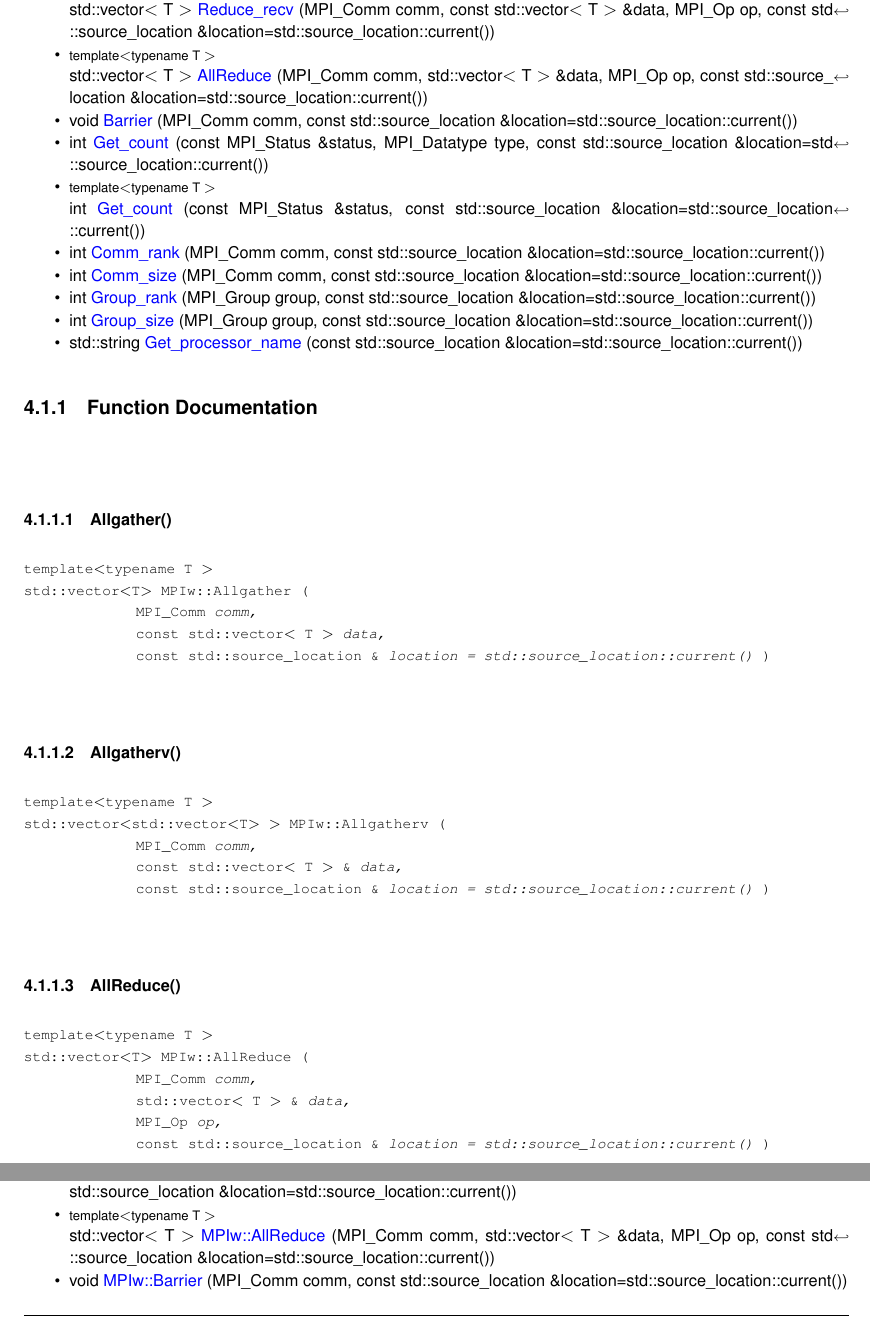
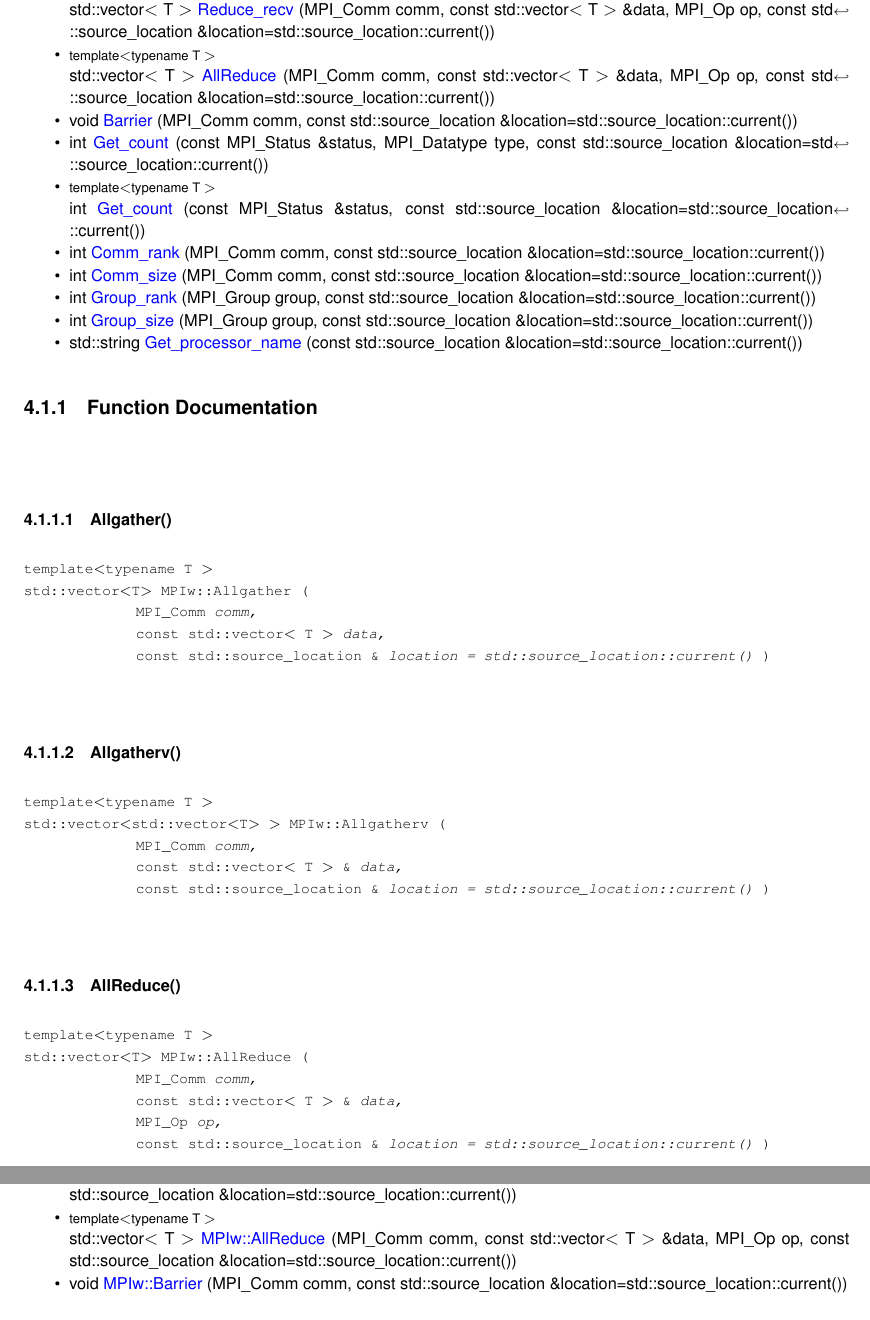
Before and after one commit to somik861/mpi_wrapper, a LaTeX book (docs/latex/refman.tex, which reads docs/latex/communication_8hpp.tex, docs/latex/namespace_m_p_iw.tex): two parts of pages 15 and 35 of 48, joined at a grey line, cut so that both start at the same text. Compiled offline with pdfLaTeX.

Commit message:
ADD: reduce test, fixes, updated docs

```diff
--- a/docs/latex/communication_8hpp.tex
+++ b/docs/latex/communication_8hpp.tex
@@ -90,7 +89,7 @@ This graph shows which files directly or indirectly include this file\+:\nopageb
 \item
 {\footnotesize template$<$typename T $>$ }\\std\+::vector$<$ T $>$ \mbox{\hyperlink{namespace_m_p_iw_a54cc3502e78f06cec45a535b4b97ef95}{MPIw\+::\+Reduce\+\_\+recv}} (MPI\+\_\+\+Comm comm, const std\+::vector$<$ T $>$ \&data, MPI\+\_\+\+Op op, const std\+::source\+\_\+location \&location=std\+::source\+\_\+location\+::current())
 \item
-{\footnotesize template$<$typename T $>$ }\\std\+::vector$<$ T $>$ \mbox{\hyperlink{namespace_m_p_iw_a5a8d6304f3cb518fe03a95736208f163}{MPIw\+::\+All\+Reduce}} (MPI\+\_\+\+Comm comm, std\+::vector$<$ T $>$ \&data, MPI\+\_\+\+Op op, const std\+::source\+\_\+location \&location=std\+::source\+\_\+location\+::current())
+{\footnotesize template$<$typename T $>$ }\\std\+::vector$<$ T $>$ \mbox{\hyperlink{namespace_m_p_iw_a3500a67bffd652ea74eef41c3617faeb}{MPIw\+::\+All\+Reduce}} (MPI\+\_\+\+Comm comm, const std\+::vector$<$ T $>$ \&data, MPI\+\_\+\+Op op, const std\+::source\+\_\+location \&location=std\+::source\+\_\+location\+::current())
 \item
 void \mbox{\hyperlink{namespace_m_p_iw_ae98cf6ceb5f12511a6d3cb7fa0174b3b}{MPIw\+::\+Barrier}} (MPI\+\_\+\+Comm comm, const std\+::source\+\_\+location \&location=std\+::source\+\_\+location\+::current())
 \end{DoxyCompactItemize}
--- a/docs/latex/namespace_m_p_iw.tex
+++ b/docs/latex/namespace_m_p_iw.tex
@@ -77,7 +77,7 @@ class \mbox{\hyperlink{class_m_p_iw_1_1_group__raii}{Group\+\_\+raii}}
 \item
 {\footnotesize template$<$typename T $>$ }\\std\+::vector$<$ T $>$ \mbox{\hyperlink{namespace_m_p_iw_a54cc3502e78f06cec45a535b4b97ef95}{Reduce\+\_\+recv}} (MPI\+\_\+\+Comm comm, const std\+::vector$<$ T $>$ \&data, MPI\+\_\+\+Op op, const std\+::source\+\_\+location \&location=std\+::source\+\_\+location\+::current())
 \item
-{\footnotesize template$<$typename T $>$ }\\std\+::vector$<$ T $>$ \mbox{\hyperlink{namespace_m_p_iw_a5a8d6304f3cb518fe03a95736208f163}{All\+Reduce}} (MPI\+\_\+\+Comm comm, std\+::vector$<$ T $>$ \&data, MPI\+\_\+\+Op op, const std\+::source\+\_\+location \&location=std\+::source\+\_\+location\+::current())
+{\footnotesize template$<$typename T $>$ }\\std\+::vector$<$ T $>$ \mbox{\hyperlink{namespace_m_p_iw_a3500a67bffd652ea74eef41c3617faeb}{All\+Reduce}} (MPI\+\_\+\+Comm comm, const std\+::vector$<$ T $>$ \&data, MPI\+\_\+\+Op op, const std\+::source\+\_\+location \&location=std\+::source\+\_\+location\+::current())
 \item
 void \mbox{\hyperlink{namespace_m_p_iw_ae98cf6ceb5f12511a6d3cb7fa0174b3b}{Barrier}} (MPI\+\_\+\+Comm comm, const std\+::source\+\_\+location \&location=std\+::source\+\_\+location\+::current())
 \item
@@ -112,12 +112,12 @@ std\+::vector$<$T$>$ MPIw\+::\+Allgather (\begin{DoxyParamCaption}\item[{MPI\+\_
 {\footnotesize\ttfamily template$<$typename T $>$ \\
 std\+::vector$<$std\+::vector$<$T$>$ $>$ MPIw\+::\+Allgatherv (\begin{DoxyParamCaption}\item[{MPI\+\_\+\+Comm}]{comm,  }\item[{const std\+::vector$<$ T $>$ \&}]{data,  }\item[{const std\+::source\+\_\+location \&}]{location = {\ttfamily std\+:\+:source\+\_\+location\+:\+:current()} }\end{DoxyParamCaption})}
 
-\mbox{\Hypertarget{namespace_m_p_iw_a5a8d6304f3cb518fe03a95736208f163}\label{namespace_m_p_iw_a5a8d6304f3cb518fe03a95736208f163}}
+\mbox{\Hypertarget{namespace_m_p_iw_a3500a67bffd652ea74eef41c3617faeb}\label{namespace_m_p_iw_a3500a67bffd652ea74eef41c3617faeb}}
 \index{MPIw@{MPIw}!AllReduce@{AllReduce}}
 \index{AllReduce@{AllReduce}!MPIw@{MPIw}}
 \doxysubsubsection{\texorpdfstring{AllReduce()}{AllReduce()}}
 {\footnotesize\ttfamily template$<$typename T $>$ \\
-std\+::vector$<$T$>$ MPIw\+::\+All\+Reduce (\begin{DoxyParamCaption}\item[{MPI\+\_\+\+Comm}]{comm,  }\item[{std\+::vector$<$ T $>$ \&}]{data,  }\item[{MPI\+\_\+\+Op}]{op,  }\item[{const std\+::source\+\_\+location \&}]{location = {\ttfamily std\+:\+:source\+\_\+location\+:\+:current()} }\end{DoxyParamCaption})}
+std\+::vector$<$T$>$ MPIw\+::\+All\+Reduce (\begin{DoxyParamCaption}\item[{MPI\+\_\+\+Comm}]{comm,  }\item[{const std\+::vector$<$ T $>$ \&}]{data,  }\item[{MPI\+\_\+\+Op}]{op,  }\item[{const std\+::source\+\_\+location \&}]{location = {\ttfamily std\+:\+:source\+\_\+location\+:\+:current()} }\end{DoxyParamCaption})}
 
 \mbox{\Hypertarget{namespace_m_p_iw_ae98cf6ceb5f12511a6d3cb7fa0174b3b}\label{namespace_m_p_iw_ae98cf6ceb5f12511a6d3cb7fa0174b3b}}
 \index{MPIw@{MPIw}!Barrier@{Barrier}}
```
Also changed, not shown: docs/latex/error__codes_8hpp.tex (+2 -4 lines), docs/latex/include_8hpp.tex (+1 -2 lines), docs/latex/structs_8hpp.tex (+2 -4 lines), docs/latex/refman.pdf, docs/makefile (added), docs/latex/communication_8hpp.tex (3 more changed lines), 15 other files.
